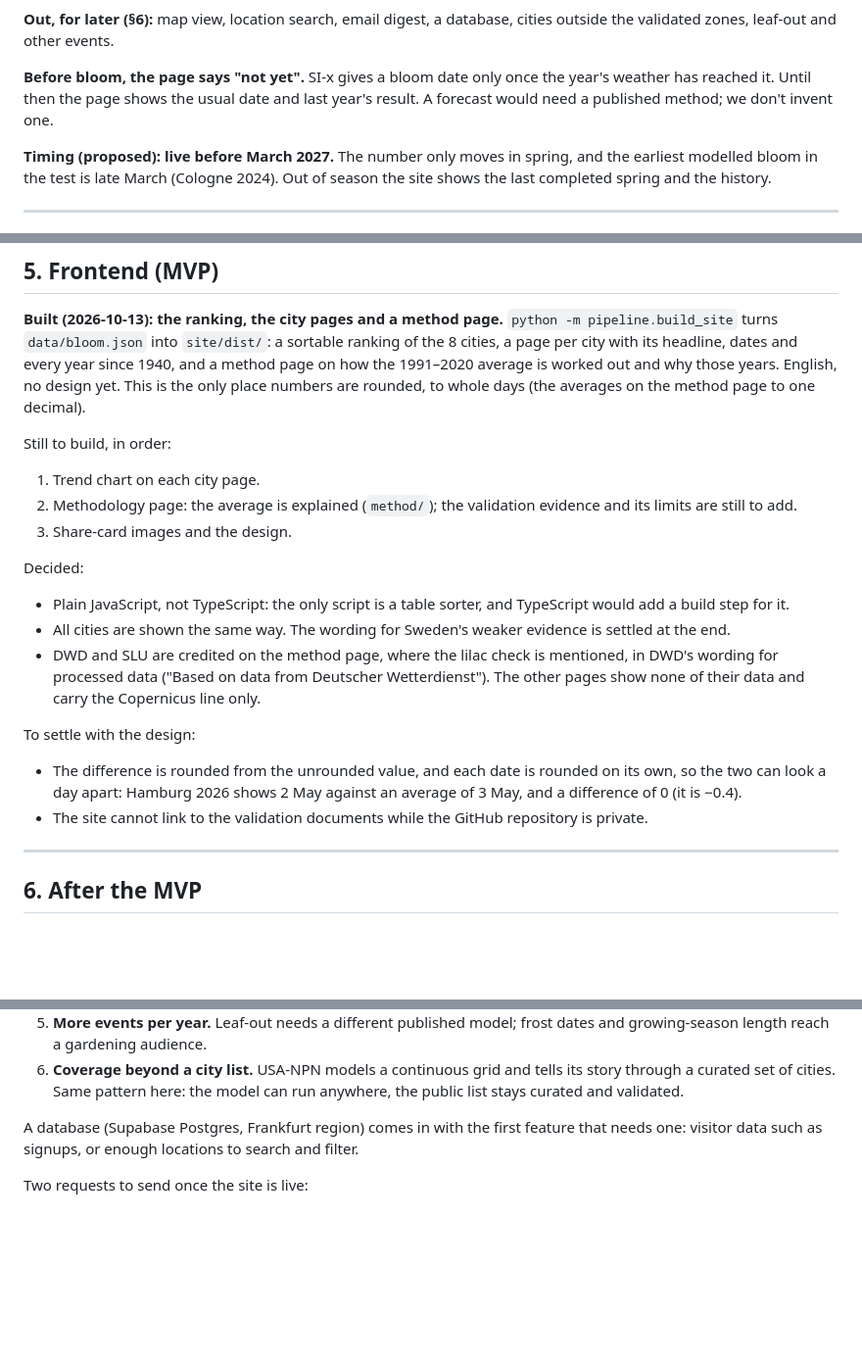
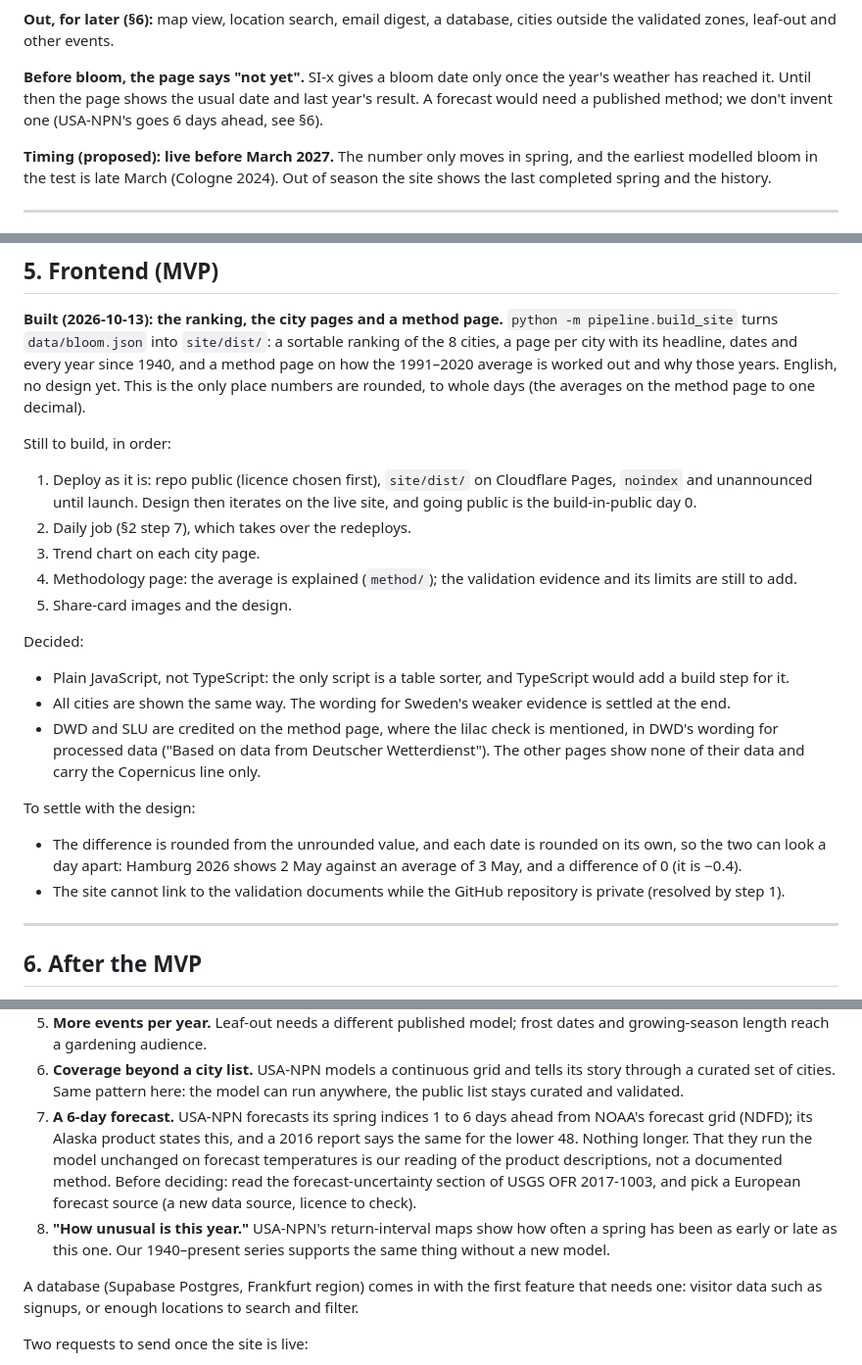
Before and after one commit to Aimekram/call-of-kiuru, a Markdown page: PLAN.md, 3 parts joined by grey strips. Shown at 98% size. GitHub-like rendering; blank space fills up the shorter version.

Commit message:
docs: plan the deploy next and note USA-NPN's 6-day forecast
Co-Authored-By: Claude Opus 5.5 <noreply@anthropic.com>

```diff
--- a/PLAN.md
+++ b/PLAN.md
@@ -27,7 +27,7 @@ database, cities outside the validated zones, leaf-out and other events.
 **Before bloom, the page says "not yet".** SI-x gives a bloom date only
 once the year's weather has reached it. Until then the page shows the usual
 date and last year's result. A forecast would need a published method; we
-don't invent one.
+don't invent one (USA-NPN's goes 6 days ahead, see §6).
 
 **Timing (proposed): live before March 2027.** The number only moves in
 spring, and the earliest modelled bloom in the test is late March (Cologne
@@ -240,10 +240,15 @@ the only place numbers are rounded, to whole days (the averages on the
 method page to one decimal).
 
 Still to build, in order:
-1. Trend chart on each city page.
-2. Methodology page: the average is explained (`method/`); the validation
+1. Deploy as it is: repo public (licence chosen first), `site/dist/` on
+   Cloudflare Pages, `noindex` and unannounced until launch. Design then
+   iterates on the live site, and going public is the build-in-public
+   day 0.
+2. Daily job (§2 step 7), which takes over the redeploys.
+3. Trend chart on each city page.
+4. Methodology page: the average is explained (`method/`); the validation
    evidence and its limits are still to add.
-3. Share-card images and the design.
+5. Share-card images and the design.
 
 Decided:
 - Plain JavaScript, not TypeScript: the only script is a table sorter, and
@@ -260,7 +265,7 @@ To settle with the design:
   rounded on its own, so the two can look a day apart: Hamburg 2026 shows
   2 May against an average of 3 May, and a difference of 0 (it is −0.4).
 - The site cannot link to the validation documents while the GitHub
-  repository is private.
+  repository is private (resolved by step 1).
 
 ---
 
@@ -282,6 +287,16 @@ In rough order:
 6. **Coverage beyond a city list.** USA-NPN models a continuous grid and
    tells its story through a curated set of cities. Same pattern here: the
    model can run anywhere, the public list stays curated and validated.
+7. **A 6-day forecast.** USA-NPN forecasts its spring indices 1 to 6 days
+   ahead from NOAA's forecast grid (NDFD); its Alaska product states this,
+   and a 2016 report says the same for the lower 48. Nothing longer. That
+   they run the model unchanged on forecast temperatures is our reading of
+   the product descriptions, not a documented method. Before deciding: read
+   the forecast-uncertainty section of USGS OFR 2017-1003, and pick a
+   European forecast source (a new data source, licence to check).
+8. **"How unusual is this year."** USA-NPN's return-interval maps show how
+   often a spring has been as early or late as this one. Our 1940–present
+   series supports the same thing without a new model.
 
 A database (Supabase Postgres, Frankfurt region) comes in with the first
 feature that needs one: visitor data such as signups, or enough locations
```
